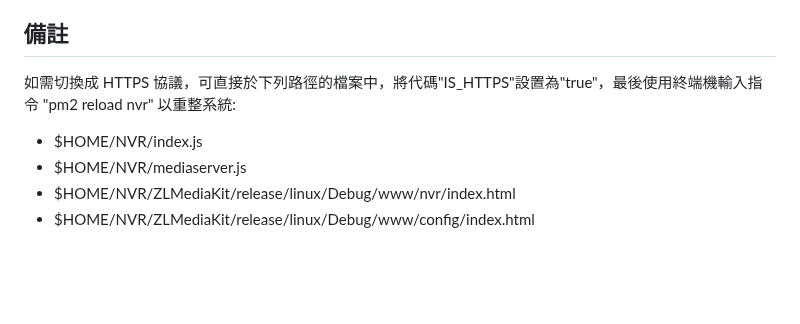
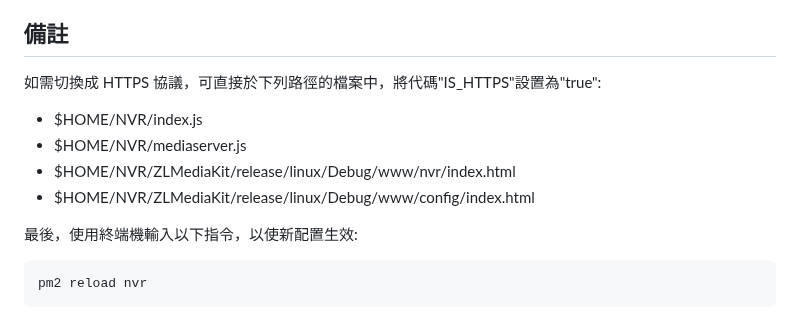
Before and after one commit to yangtandev/mediaserver, a Markdown page: README.md, the part around one of its changes. Drawn GitHub-style; blank space fills up the shorter version.

Commit message:
【Feat】Edited README.md.

````diff
--- a/README.md
+++ b/README.md
@@ -68,9 +68,15 @@ pm2 save (記得先使用 pm2 startup 設定開機自動啟動 pm2)
 
 ## 備註
 
-如需切換成 HTTPS 協議，可直接於下列路徑的檔案中，將代碼"IS_HTTPS"設置為"true"，最後使用終端機輸入指令 "pm2 reload nvr" 以重整系統:
+如需切換成 HTTPS 協議，可直接於下列路徑的檔案中，將代碼"IS_HTTPS"設置為"true":
 
 -   $HOME/NVR/index.js
 -   $HOME/NVR/mediaserver.js
 -   $HOME/NVR/ZLMediaKit/release/linux/Debug/www/nvr/index.html
 -   $HOME/NVR/ZLMediaKit/release/linux/Debug/www/config/index.html
+
+最後，使用終端機輸入以下指令，以使新配置生效:
+
+```
+pm2 reload nvr
+```
````
Also changed, not shown: other parts of README.md (+1 -1 lines).
